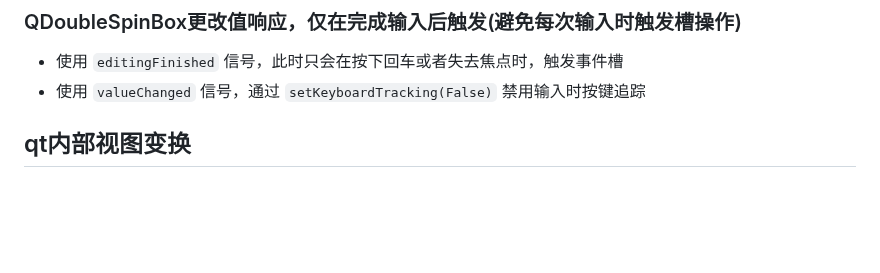
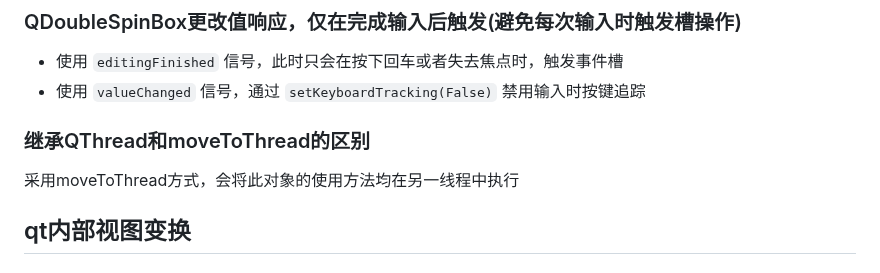
Before and after one commit to YZSH-HSZY/original-blog, a Markdown page: python/ui_frame/pyqt.md, the part around the change. Rendered like a GitHub page; blank space fills up the shorter version.

Commit message:
Sync from Gitee

```diff
--- a/python/ui_frame/pyqt.md
+++ b/python/ui_frame/pyqt.md
@@ -342,6 +342,10 @@ class PropertyQListWidget:
 
 - 使用 `editingFinished` 信号，此时只会在按下回车或者失去焦点时，触发事件槽
 - 使用 `valueChanged` 信号，通过 `setKeyboardTracking(False)` 禁用输入时按键追踪
+
+### 继承QThread和moveToThread的区别
+
+采用moveToThread方式，会将此对象的使用方法均在另一线程中执行
 
 ## qt内部视图变换
 
```
